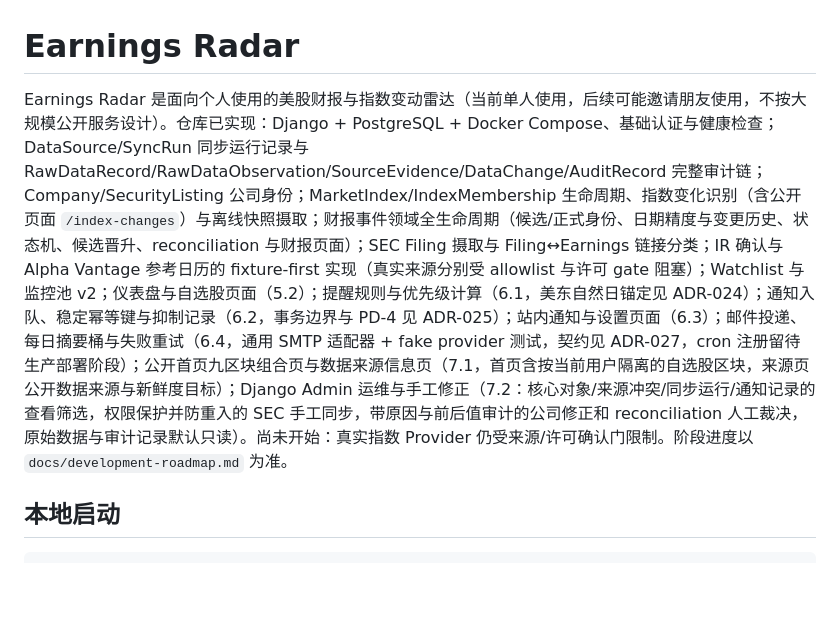
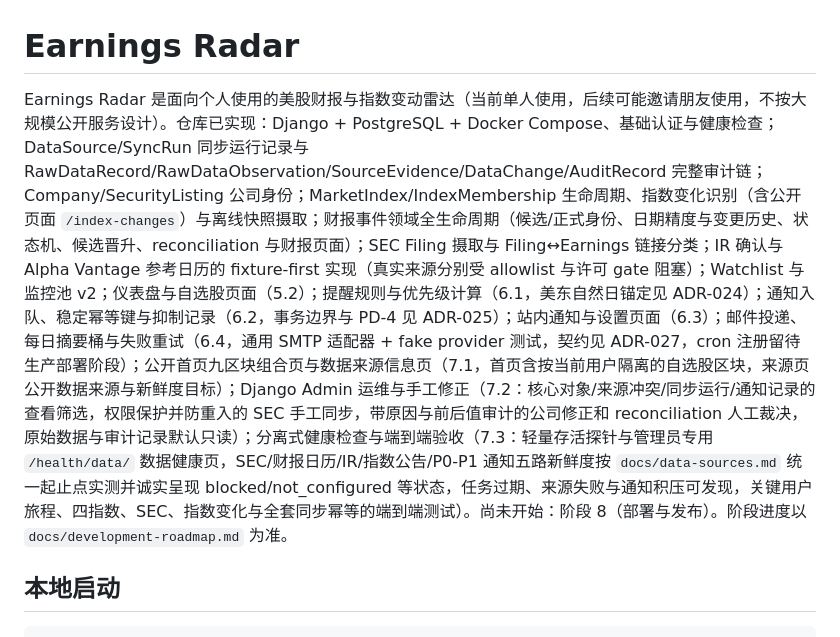
Before and after one commit to AlaxJiangX/earnings-radar, a Markdown page: README.md, the part around the change. Drawn GitHub-style; blank space fills up the shorter version.

Commit message:
docs(readme): sync capability paragraph for stage 7.3
Why:

- AGENTS.md section 10 requires README capability descriptions to match
  merged reality in the same task; stage 7.3 (separated health checks,
  five-route freshness measurement, E2E acceptance tests) was implemented
  on this branch but the paragraph still listed it as not started.

```diff
--- a/README.md
+++ b/README.md
@@ -1,6 +1,6 @@
 # Earnings Radar
 
-Earnings Radar 是面向个人使用的美股财报与指数变动雷达（当前单人使用，后续可能邀请朋友使用，不按大规模公开服务设计）。仓库已实现：Django + PostgreSQL + Docker Compose、基础认证与健康检查；DataSource/SyncRun 同步运行记录与 RawDataRecord/RawDataObservation/SourceEvidence/DataChange/AuditRecord 完整审计链；Company/SecurityListing 公司身份；MarketIndex/IndexMembership 生命周期、指数变化识别（含公开页面 `/index-changes`）与离线快照摄取；财报事件领域全生命周期（候选/正式身份、日期精度与变更历史、状态机、候选晋升、reconciliation 与财报页面）；SEC Filing 摄取与 Filing↔Earnings 链接分类；IR 确认与 Alpha Vantage 参考日历的 fixture-first 实现（真实来源分别受 allowlist 与许可 gate 阻塞）；Watchlist 与监控池 v2；仪表盘与自选股页面（5.2）；提醒规则与优先级计算（6.1，美东自然日锚定见 ADR-024）；通知入队、稳定幂等键与抑制记录（6.2，事务边界与 PD-4 见 ADR-025）；站内通知与设置页面（6.3）；邮件投递、每日摘要桶与失败重试（6.4，通用 SMTP 适配器 + fake provider 测试，契约见 ADR-027，cron 注册留待生产部署阶段）；公开首页九区块组合页与数据来源信息页（7.1，首页含按当前用户隔离的自选股区块，来源页公开数据来源与新鲜度目标）；Django Admin 运维与手工修正（7.2：核心对象/来源冲突/同步运行/通知记录的查看筛选，权限保护并防重入的 SEC 手工同步，带原因与前后值审计的公司修正和 reconciliation 人工裁决，原始数据与审计记录默认只读）。尚未开始：真实指数 Provider 仍受来源/许可确认门限制。阶段进度以 `docs/development-roadmap.md` 为准。
+Earnings Radar 是面向个人使用的美股财报与指数变动雷达（当前单人使用，后续可能邀请朋友使用，不按大规模公开服务设计）。仓库已实现：Django + PostgreSQL + Docker Compose、基础认证与健康检查；DataSource/SyncRun 同步运行记录与 RawDataRecord/RawDataObservation/SourceEvidence/DataChange/AuditRecord 完整审计链；Company/SecurityListing 公司身份；MarketIndex/IndexMembership 生命周期、指数变化识别（含公开页面 `/index-changes`）与离线快照摄取；财报事件领域全生命周期（候选/正式身份、日期精度与变更历史、状态机、候选晋升、reconciliation 与财报页面）；SEC Filing 摄取与 Filing↔Earnings 链接分类；IR 确认与 Alpha Vantage 参考日历的 fixture-first 实现（真实来源分别受 allowlist 与许可 gate 阻塞）；Watchlist 与监控池 v2；仪表盘与自选股页面（5.2）；提醒规则与优先级计算（6.1，美东自然日锚定见 ADR-024）；通知入队、稳定幂等键与抑制记录（6.2，事务边界与 PD-4 见 ADR-025）；站内通知与设置页面（6.3）；邮件投递、每日摘要桶与失败重试（6.4，通用 SMTP 适配器 + fake provider 测试，契约见 ADR-027，cron 注册留待生产部署阶段）；公开首页九区块组合页与数据来源信息页（7.1，首页含按当前用户隔离的自选股区块，来源页公开数据来源与新鲜度目标）；Django Admin 运维与手工修正（7.2：核心对象/来源冲突/同步运行/通知记录的查看筛选，权限保护并防重入的 SEC 手工同步，带原因与前后值审计的公司修正和 reconciliation 人工裁决，原始数据与审计记录默认只读）；分离式健康检查与端到端验收（7.3：轻量存活探针与管理员专用 `/health/data/` 数据健康页，SEC/财报日历/IR/指数公告/P0-P1 通知五路新鲜度按 `docs/data-sources.md` 统一起止点实测并诚实呈现 blocked/not_configured 等状态，任务过期、来源失败与通知积压可发现，关键用户旅程、四指数、SEC、指数变化与全套同步幂等的端到端测试）。尚未开始：阶段 8（部署与发布）。阶段进度以 `docs/development-roadmap.md` 为准。
 
 ## 本地启动
 
```
